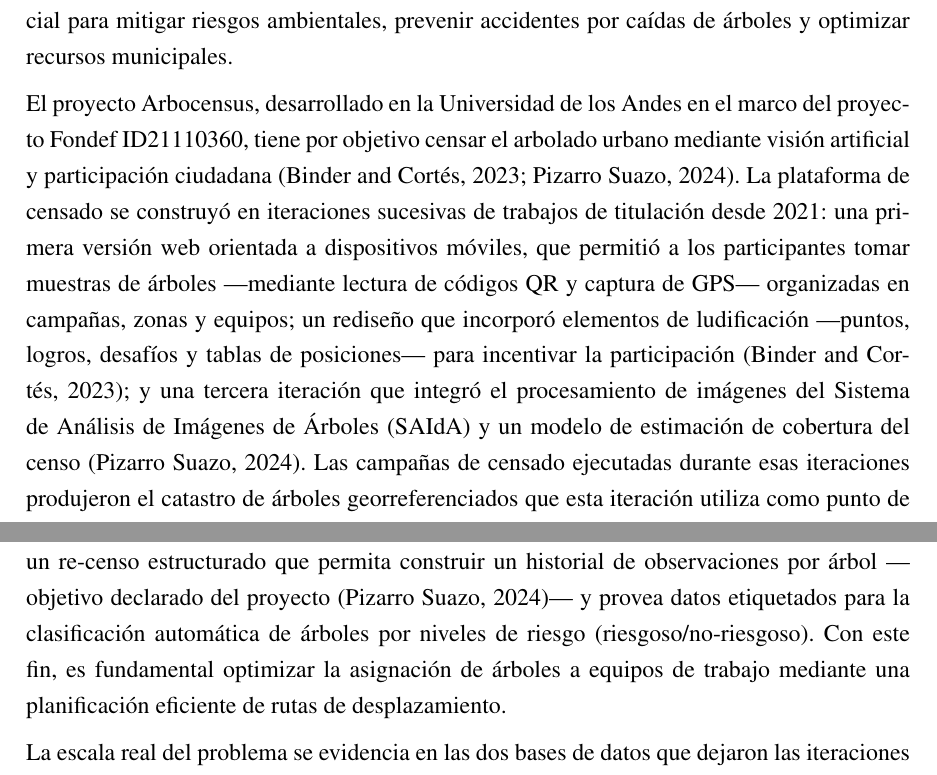
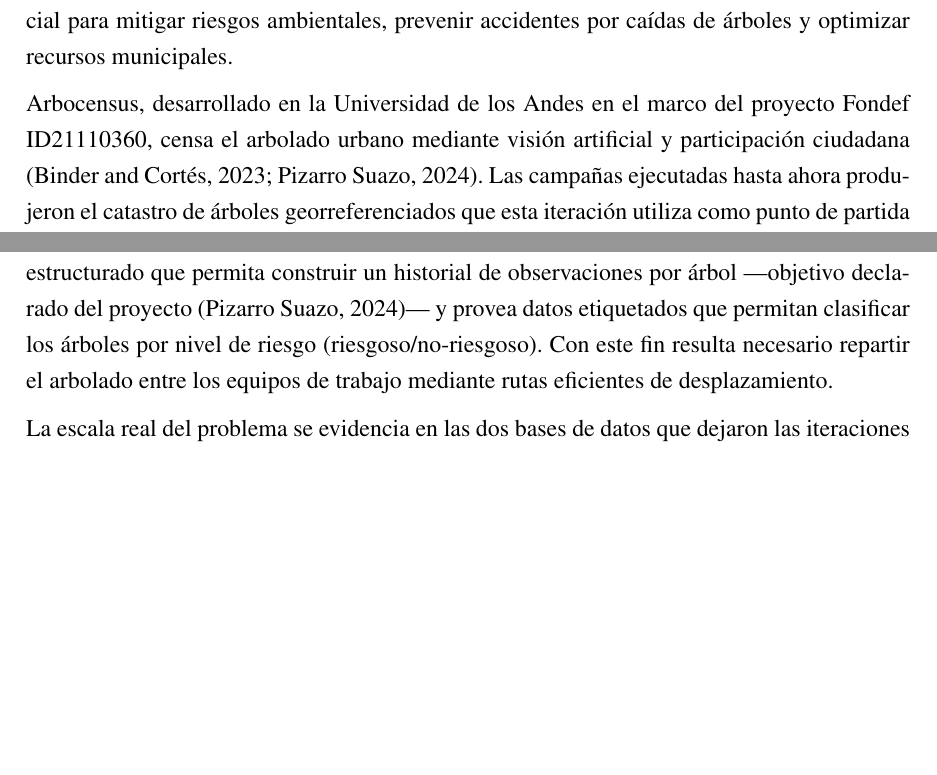
Before and after one commit to AlbertoZuiga/arbocensus, a LaTeX thesis (docs/thesis/main.tex, which reads docs/thesis/secciones/01-problematica.tex): two parts of page 11 of 103, joined at a grey line, cut so that both start at the same text, the shorter picture padded with empty space. Compiled offline with pdfLaTeX.

Commit message:
docs(thesis): reescribe §1.1 sin mezclar problema con historial de desarrollo
El profesor guía observó que la sección estaba enredada: mezclaba el
problema del re-censo con el detalle de las iteraciones previas de
Arbocensus (versión QR/GPS, ludificación, SAIdA). Se retira ese
historial de §1.1 —se reubica en la nueva §1.3 ALCANCE— y se
reescribe la transición hacia la necesidad de re-censo, que abría con
un "Sin embargo" injustificado.

```diff
--- a/docs/thesis/secciones/01-problematica.tex
+++ b/docs/thesis/secciones/01-problematica.tex
@@ -8,33 +9,8 @@ verde de la ciudad, evaluar su cobertura y planificar intervenciones de mantenim
 Esta información es esencial para mitigar riesgos ambientales, prevenir accidentes
 por caídas de árboles y optimizar recursos municipales.
 
-El proyecto Arbocensus, desarrollado en la Universidad de los Andes en el marco del
-proyecto Fondef ID21110360, tiene por objetivo censar el arbolado urbano mediante
-visión artificial y participación ciudadana \citep{binder-cortes2023,pizarro2024}.
-La plataforma de censado se construyó en iteraciones sucesivas de trabajos de
-titulación desde 2021: una primera versión web orientada a dispositivos móviles, que
-permitió a los participantes tomar muestras de árboles ---mediante lectura de códigos
-QR y captura de GPS--- organizadas en campañas, zonas y equipos; un
-rediseño que incorporó elementos de ludificación ---puntos, logros, desafíos y tablas de
-posiciones--- para incentivar la participación \citep{binder-cortes2023}; y una tercera
-iteración que integró el procesamiento de imágenes del Sistema de Análisis de Imágenes
-de Árboles (SAIdA) y un modelo de estimación de cobertura del censo
-\citep{pizarro2024}. Las campañas de censado ejecutadas durante esas iteraciones
-produjeron el catastro de árboles georreferenciados que esta iteración utiliza como
-punto de partida.
-% Historia verificada contra los repositorios de código del proyecto (jul 2026):
-%   - github.com/mrecabarren/arbocensus: commit inicial 2021-10-01 (Matías Recabarren,
-%     profesor guía). Django + templates HTML/JS, escaneo de QR con cámara, Google auth,
-%     despliegue en Heroku, modelos Sampling/{sample,question,answer,step,results}.
-%     = primera versión: app web de censado orientada a móviles. Fija el inicio en 2021.
-%   - github.com/Arbocensus/ArbocensusGamification: primer commit de código 2023-03-17
-%     (Julio Cortés), repo de la organización creado 2023-10-25. fastAPI + alembic,
-%     modelos badge/campaign/challenge/achievement/score/ranking = capa de ludificación.
-%     => la ludificación de Binder y Cortés se desarrolló en 2023; la memoria se cita como
-%     2022, pero se asume que es un error debido a las fechas de los commits.
-% ASUMIDO (no confirmable con las fuentes disponibles):
-%   - Autoría de la primera versión: Binder y Cortés la atribuyen a un trabajo de título
-%     anterior (Castro y Díaz), pero el historial git muestra como autores a Recabarren,
-%     "Richard Le May" y "Track-tor", no esos nombres. No se afirma autoría en el texto.
-%   - Discrepancia de año de inicio entre fuentes (Binder/Cortés: 2022; Pizarro/Zumaeta:
-%     2021) queda resuelta a 2021 por el commit inicial del repositorio original.
+Arbocensus, desarrollado en la Universidad de los Andes en el marco del proyecto
+Fondef ID21110360, censa el arbolado urbano mediante visión artificial y
+participación ciudadana \citep{binder-cortes2023,pizarro2024}. Las campañas
+ejecutadas hasta ahora produjeron el catastro de árboles georreferenciados que esta
+iteración utiliza como punto de partida (la Sección~\ref{sec:alcance-desarrollo}
@@ -44,8 +20,10 @@ como para entrenar modelos de inteligencia artificial, surge una necesidad crít
-realizar un re-censo estructurado que permita construir un historial de observaciones
-por árbol ---objetivo declarado del proyecto \citep{pizarro2024}--- y provea
-datos etiquetados para la clasificación automática de árboles por niveles de riesgo
-(riesgoso/no-riesgoso). Con este fin, es fundamental optimizar la asignación de árboles
-a equipos de trabajo mediante una planificación eficiente de rutas de desplazamiento.
+Para mejorar la calidad de los datos en futuras campañas de monitoreo, así como
+para entrenar modelos de inteligencia artificial, surge una necesidad crítica:
+realizar un re-censo estructurado que permita construir un historial de
+observaciones por árbol ---objetivo declarado del proyecto \citep{pizarro2024}---
+y provea datos etiquetados que permitan clasificar los árboles por nivel de riesgo
+(riesgoso/no-riesgoso). Con este fin resulta necesario repartir el arbolado entre
+los equipos de trabajo mediante rutas eficientes de desplazamiento.
 
 La escala real del problema se evidencia en las dos bases de datos que dejaron las
 iteraciones anteriores del proyecto \citep{binder-cortes2023,pizarro2024}. La
```
Also changed, not shown: docs/thesis/secciones/01-problematica.tex (5 more changed lines).
